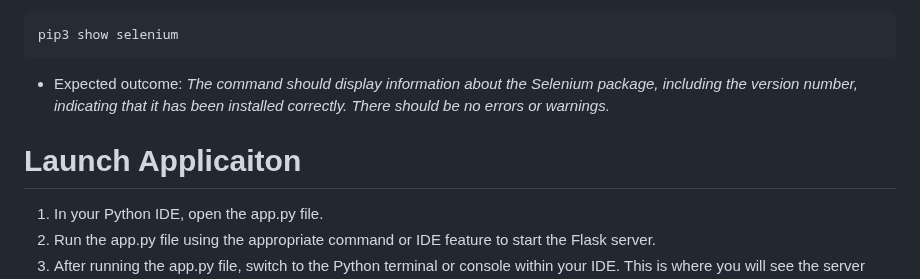
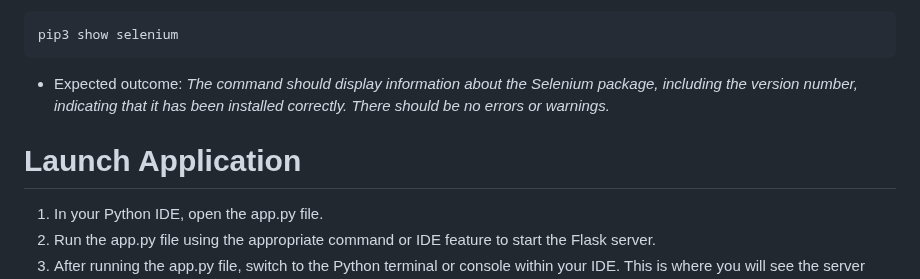
Before and after one commit to mssalstrom/Group5-repo-projects, a Markdown page: README.md, the part around the change. Rendered like a GitHub page.

````diff
--- a/README.md
+++ b/README.md
@@ -156,8 +156,7 @@ On Mac:
 pip3 show selenium
 ```
 - Expected outcome: *The command should display information about the Selenium package, including the version number, indicating that it has been installed correctly. There should be no errors or warnings.*
-
-# Launch Applicaiton
+# Launch Application
 1. In your Python IDE, open the app.py file.
 2. Run the app.py file using the appropriate command or IDE feature to start the Flask server.
 3. After running the app.py file, switch to the Python terminal or console within your IDE. This is where you will see the server startup message.
````
